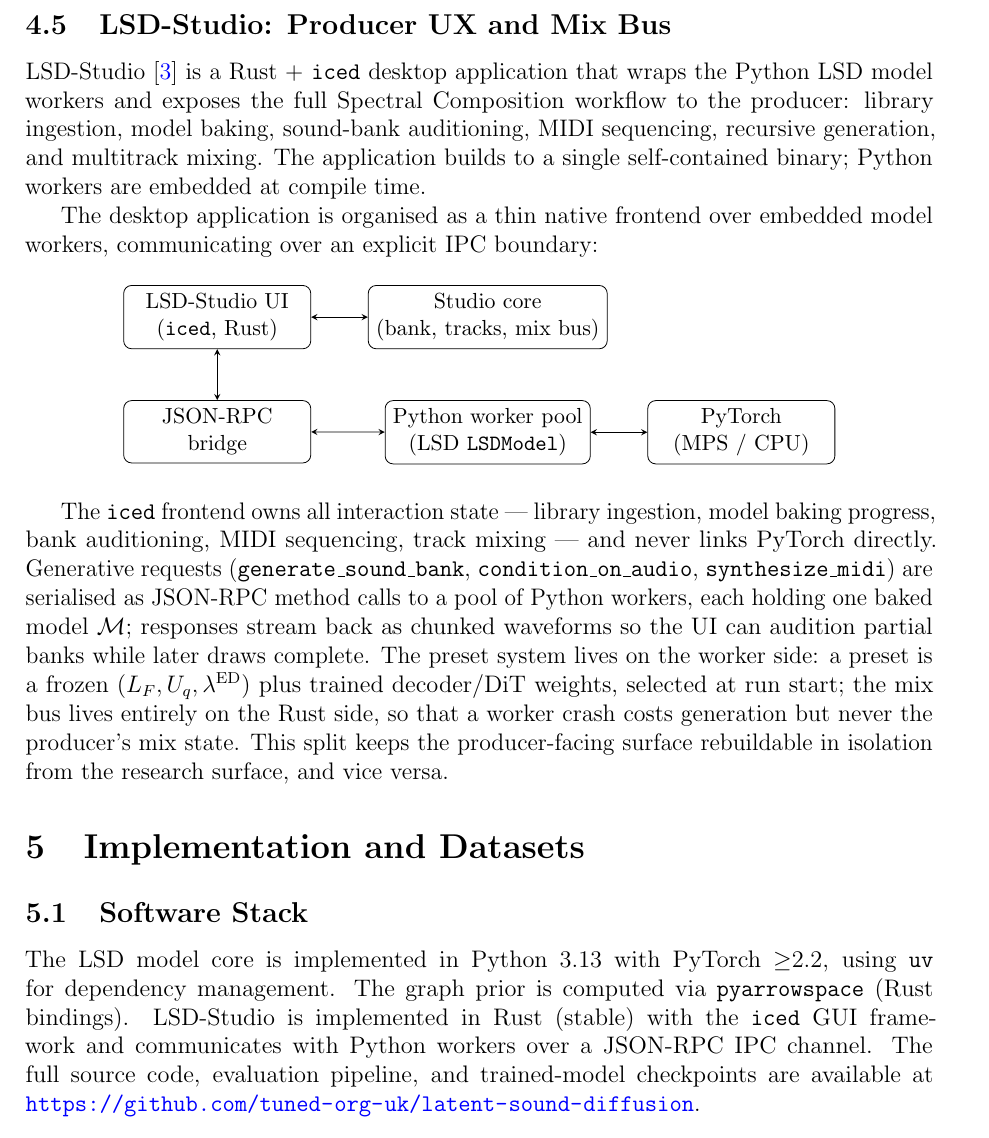
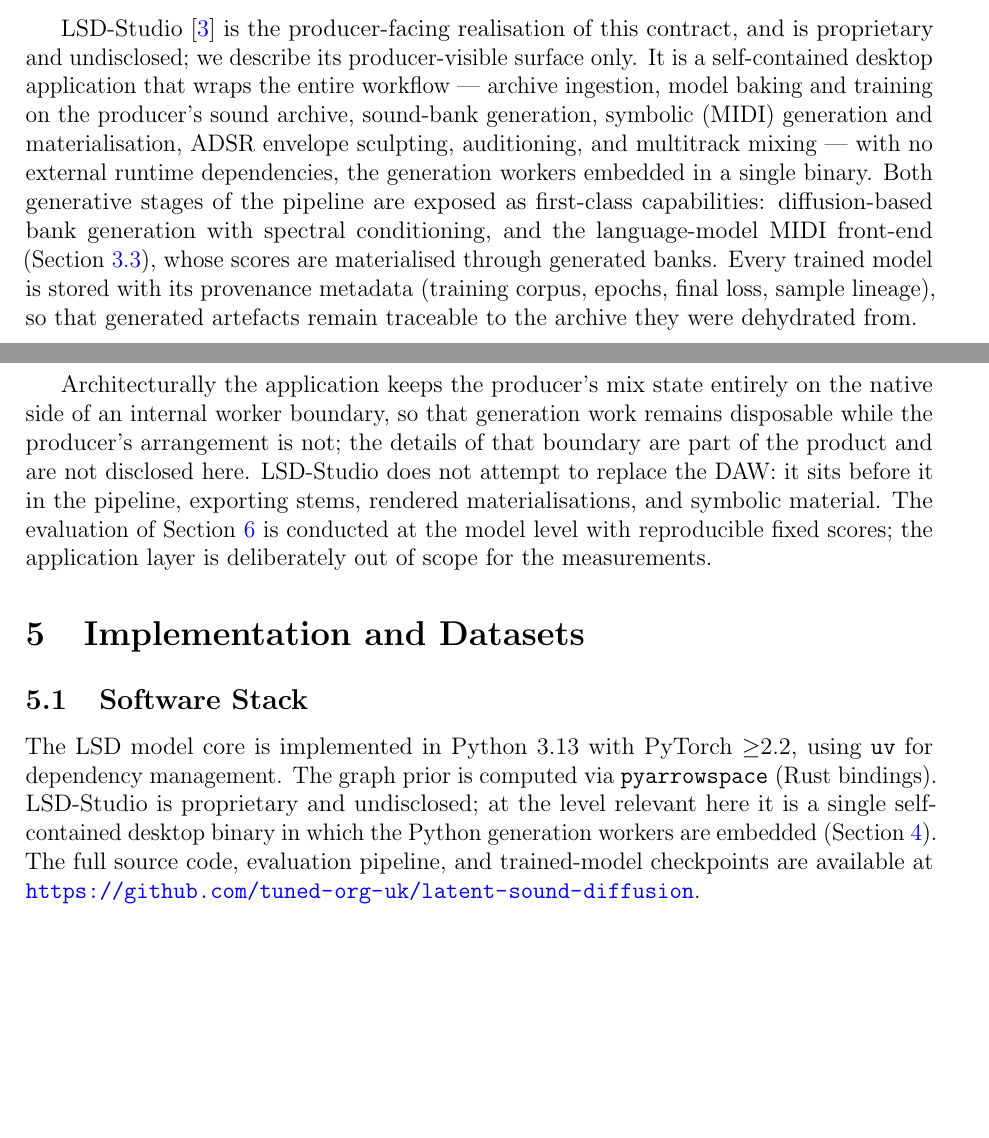
Before and after one commit to tuned-org-uk/latent-sound-diffusion, a LaTeX paper (docs/spectral-composition/document.tex): part of page 13 of 25 before the commit and two parts of pages 12 and 13 of 24 after it, the two joined at a grey line, cut at the place of the change, the shorter picture padded with empty space. Compiled offline with pdfLaTeX.

Commit message:
docs: demote LSD-Studio to two capability-level paragraphs; correct implementation claims (proprietary IP protection)
Verified against the LSD-Studio codebase (proprietary, undisclosed):

- Removed the dedicated §4.5 subsection (incl. TikZ IPC diagram and the
  incorrect 'JSON-RPC bridge' claim — the real worker protocol is not
  disclosed); replaced with two paragraphs at producer-visible surface
  level: wrapped workflow capabilities, single self-contained binary,
  first-class generative stages, model provenance metadata, mix-state
  isolation, DAW positioning, evaluation scope
- §3.3.1 GPT-MIDI front-end: 'design specification (not yet
  implemented)' was WRONG — the LM-MIDI front-end ships in LSD-Studio;
  rewritten as Implementation status (proprietary worker, role/length/
  density controls, undisclosed design) keeping the swappable-interface
  point
- §3.4 mixing corrected to actual capabilities: channel strips with
  mute/solo/level + master fader + offline ADSR sculpting; panning,
  insert effects, DAW bridging marked as scheduled extensions
- §5.1: 'JSON-RPC IPC channel' replaced with proprietary/undisclosed
  one-liner; §1 contributions + §9 updated: pipeline complete incl.
  LM-MIDI front-end (no longer 'requiring its addition')
- tikz packages removed (no longer used)

24 pages, 0 undefined refs.

Entire-Checkpoint: 2999751b4704

```diff
--- a/docs/spectral-composition/document.tex
+++ b/docs/spectral-composition/document.tex
@@ -14,8 +14,6 @@
 \usepackage{abstract}
 \usepackage{titlesec}
 \usepackage{enumitem}
-\usepackage{tikz}
-\usetikzlibrary{positioning}
 \usepackage{multirow}
 
 \geometry{margin=2.5cm}
@@ -745,53 +722,32 @@
     Implements Stage~3.
 \end{description}
 
-\subsection{LSD-Studio: Producer UX and Mix Bus}
-\label{subsec:arch_studio}
-
-LSD-Studio~\cite{lsdstudio} is a Rust + \texttt{iced} desktop
-application that wraps the Python LSD model workers and exposes the
-full Spectral Composition workflow to the producer: library ingestion,
-model baking, sound-bank auditioning, MIDI sequencing, recursive
-generation, and multitrack mixing. The application builds to a single
-self-contained binary; Python workers are embedded at compile time.
-
-The desktop application is organised as a thin native frontend over
-embedded model workers, communicating over an explicit IPC boundary:
-
-\begin{center}
-\begin{tikzpicture}[
-  node distance=4mm and 10mm,
-  box/.style={draw, rounded corners, minimum height=11mm, minimum width=33mm, align=center, font=\small},
-  rpc/.style={draw=none, font=\scriptsize, align=center},
-  arrow/.style={<->, >=stealth}
-]
-  \node[box] (ui) {LSD-Studio UI\\(\texttt{iced}, Rust)};
-  \node[box, right=of ui] (core) {Studio core\\(bank, tracks, mix bus)};
-  \node[box, below=9mm of ui] (rpc) {JSON-RPC\\bridge};
-  \node[box, below=9mm of core] (pool) {Python worker pool\\(LSD \texttt{LSDModel})};
-  \node[box, right=of pool] (torch) {PyTorch\\(MPS / CPU)};
-
-  \draw[arrow] (ui) -- (core);
-  \draw[arrow] (ui) -- (rpc);
-  \draw[arrow] (rpc) -- (pool);
-  \draw[arrow] (pool) -- (torch);
-\end{tikzpicture}
-\end{center}
-
-The \texttt{iced} frontend owns all interaction state — library
-ingestion, model baking progress, bank auditioning, MIDI sequencing,
-track mixing — and never links PyTorch directly. Generative requests
-(\texttt{generate\_sound\_bank}, \texttt{condition\_on\_audio},
-\texttt{synthesize\_midi}) are serialised as JSON-RPC method calls to a
-pool of Python workers, each holding one baked model
-$\mathcal{M}$; responses stream back as chunked waveforms so the UI can
-audition partial banks while later draws complete. The preset system
-lives on the worker side: a preset is a frozen $(L_F, U_q,
-\lambda^{\mathrm{ED}})$ plus trained decoder/DiT weights, selected at
-run start; the mix bus lives entirely on the Rust side, so that a
-worker crash costs generation but never the producer's mix state. This
-split keeps the producer-facing surface rebuildable in isolation from
-the research surface, and vice versa.
+LSD-Studio~\cite{lsdstudio} is the producer-facing realisation of this
+contract, and is proprietary and undisclosed; we describe its
+producer-visible surface only. It is a self-contained desktop
+application that wraps the entire workflow — archive ingestion, model
+baking and training on the producer's sound archive, sound-bank
+generation, symbolic (MIDI) generation and materialisation, ADSR
+envelope sculpting, auditioning, and multitrack mixing — with no
+external runtime dependencies, the generation workers embedded in a
+single binary. Both generative stages of the pipeline are exposed as
+first-class capabilities: diffusion-based bank generation with spectral
+conditioning, and the language-model MIDI front-end
+(Section~\ref{subsec:stage3}), whose scores are materialised through
+generated banks. Every trained model is stored with its provenance
+metadata (training corpus, epochs, final loss, sample lineage), so that
+generated artefacts remain traceable to the archive they were
+dehydrated from.
+
+Architecturally the application keeps the producer's mix state entirely
+on the native side of an internal worker boundary, so that generation
+work remains disposable while the producer's arrangement is not; the
+details of that boundary are part of the product and are not disclosed
+here. LSD-Studio does not attempt to replace the DAW: it sits before it
+in the pipeline, exporting stems, rendered materialisations, and
+symbolic material. The evaluation of Section~\ref{sec:evaluation} is
+conducted at the model level with reproducible fixed scores; the
+application layer is deliberately out of scope for the measurements.
 
 
 %% ─────────────────────────────────────────────────────────────────────────────
@@ -804,9 +760,10 @@
 
 The LSD model core is implemented in Python~3.13 with PyTorch~$\geq$2.2,
 using \texttt{uv} for dependency management. The graph prior is computed
-via \texttt{pyarrowspace} (Rust bindings). LSD-Studio is implemented in
-Rust (stable) with the \texttt{iced} GUI framework and communicates with
-Python workers over a JSON-RPC IPC channel. The full source code,
+via \texttt{pyarrowspace} (Rust bindings). LSD-Studio is proprietary
+and undisclosed; at the level relevant here it is a single
+self-contained desktop binary in which the Python generation workers
+are embedded (Section~\ref{sec:architecture}). The full source code,
 evaluation pipeline, and trained-model checkpoints are available at
 \url{https://github.com/tuned-org-uk/latent-sound-diffusion}.
 
```
Also changed, not shown: docs/spectral-composition/document.pdf, docs/spectral-composition/document.tex (75 more changed lines).
